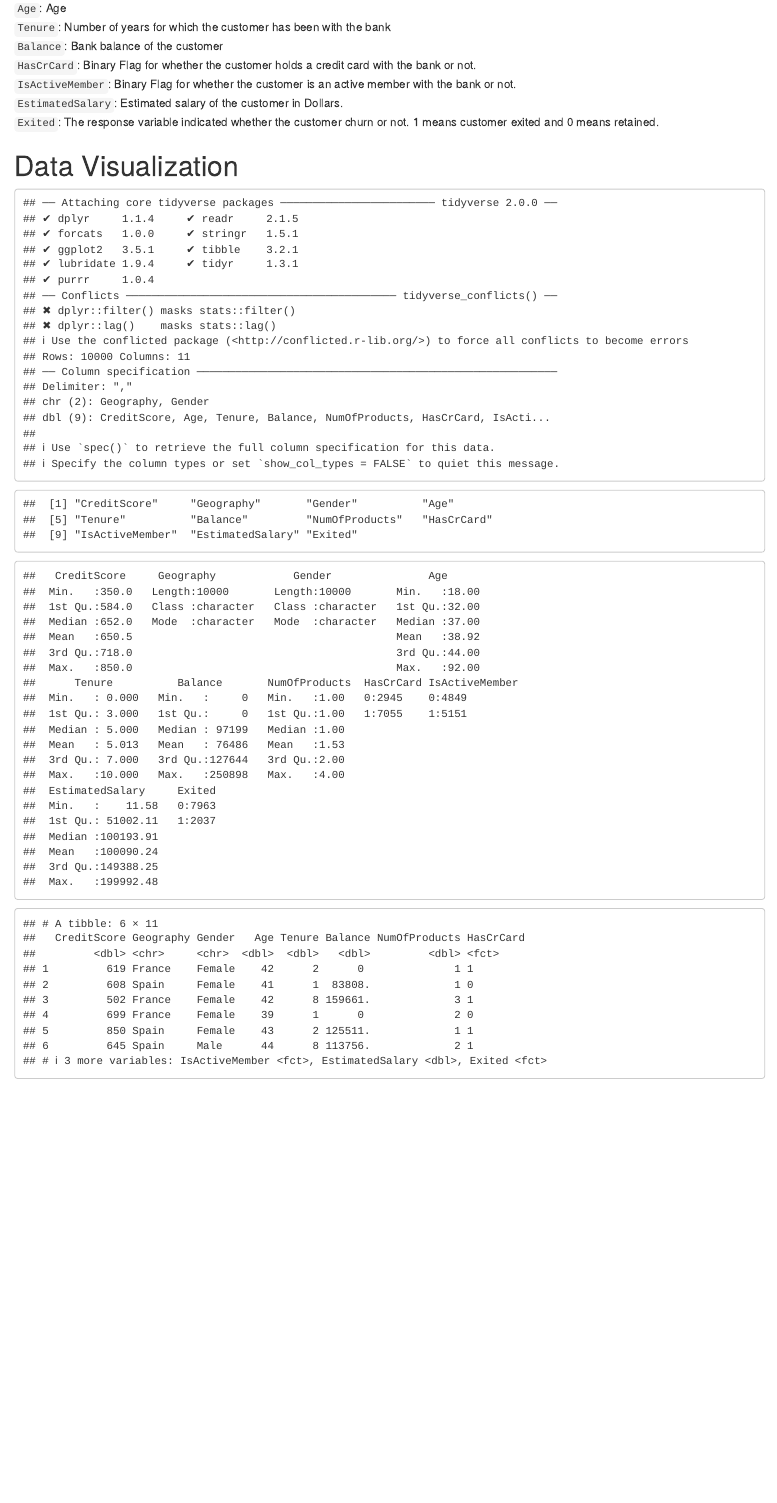
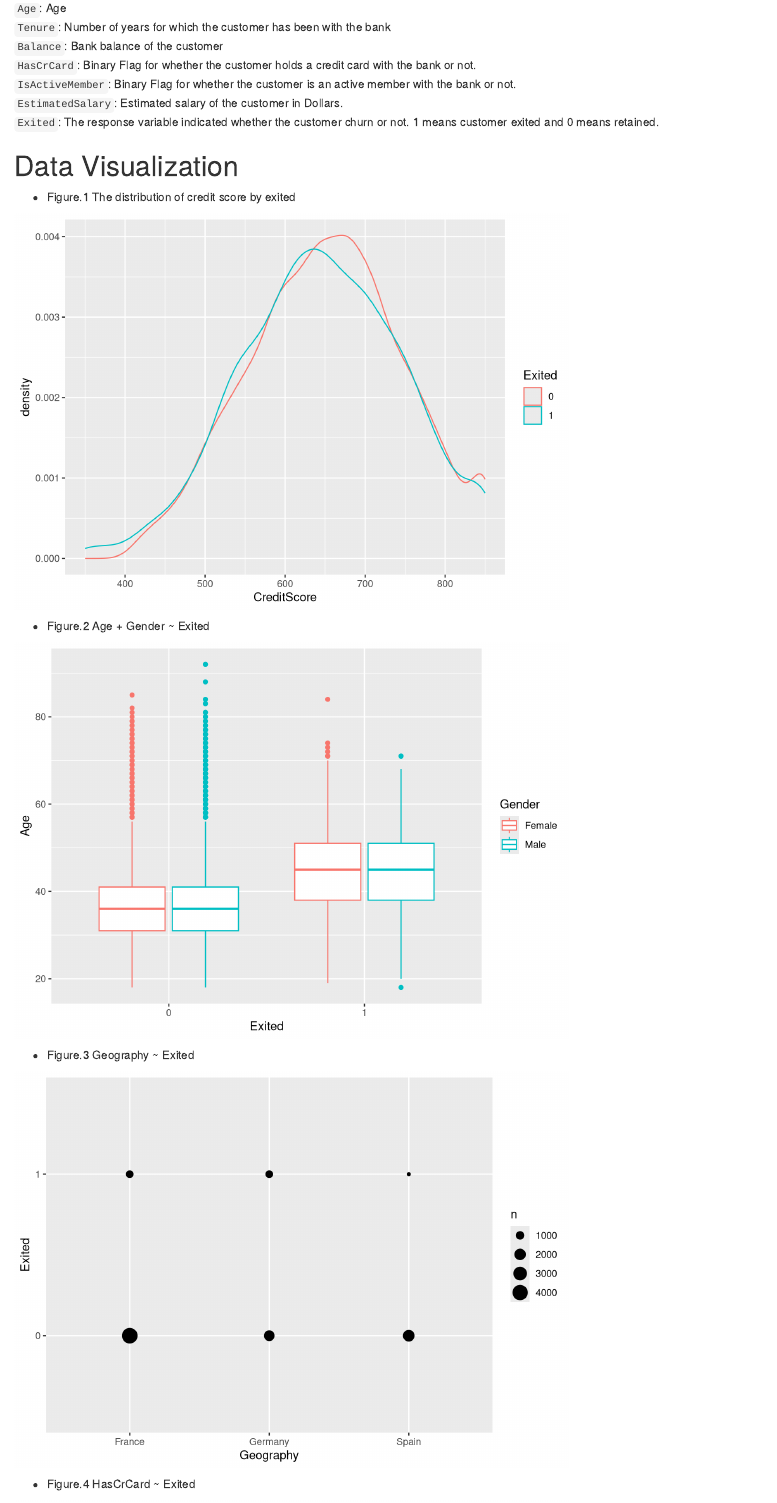
Before and after one commit to yanhan-si/Stats506_group, an R Markdown document (Intro.Rmd): the page in a window 1100 px wide, from 890 px down. Rendered offline with R 4.5, knitr and Pandoc, with nearby package versions; some code elsewhere in the file could not run offline.

Commit message:
Add fig description

````diff
--- a/Intro.Rmd
+++ b/Intro.Rmd
@@ -64,7 +64,7 @@ means customer exited and 0 means retained.
 
 # Data Visualization
 
-```{r}
+```{r message=FALSE, warning=FALSE}
 library(tidyverse)
 library(ggplot2)
 library(readr)
@@ -74,27 +74,41 @@ path = "./data"
 file_name = sprintf('%s/Churn_Modelling_Cleaned.csv', path)
 data = read_csv(file_name)
 # factoring: ------------------------------------------------------------------
-names(data)
+#names(data)
 data = data %>% mutate(Exited = as.factor(Exited),
                        HasCrCard = as.factor(HasCrCard),
                        IsActiveMember = as.factor(IsActiveMember))
-summary(data)
-head(data)
+#summary(data)
+#head(data)
+
+```
+
+* Figure.1 The distribution of credit score by exited
+
+```{r}
 data %>% ggplot(aes( CreditScore,color = Exited )) + geom_density()
 ```
+
+
+* Figure.2 Age + Gender ~ Exited
 
 ```{r}
 data %>% ggplot(aes(x = Exited, y = Age, color = Gender)) + geom_boxplot()
 ```
 
+
+* Figure.3 Geography ~ Exited
+
 ```{r}
 data %>% ggplot(aes(x = Geography, y = Exited)) + geom_count()
 ```
 
+
+* Figure.4 HasCrCard ~ Exited
+
 ```{r}
 data %>% ggplot(aes(x = Exited, y = HasCrCard, color = Gender)) +geom_count()
 ```
-
 
 # Model fitting
 
````
Also changed, not shown: Intro.html, 2 other files.
